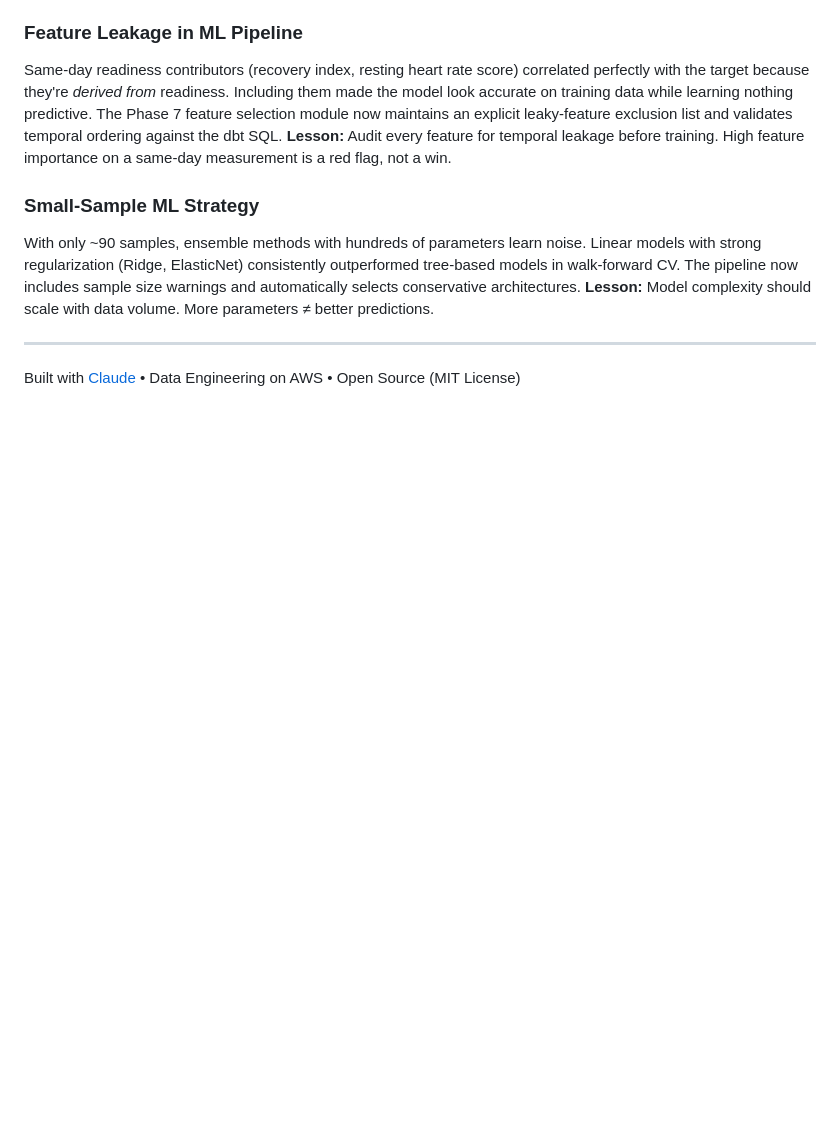
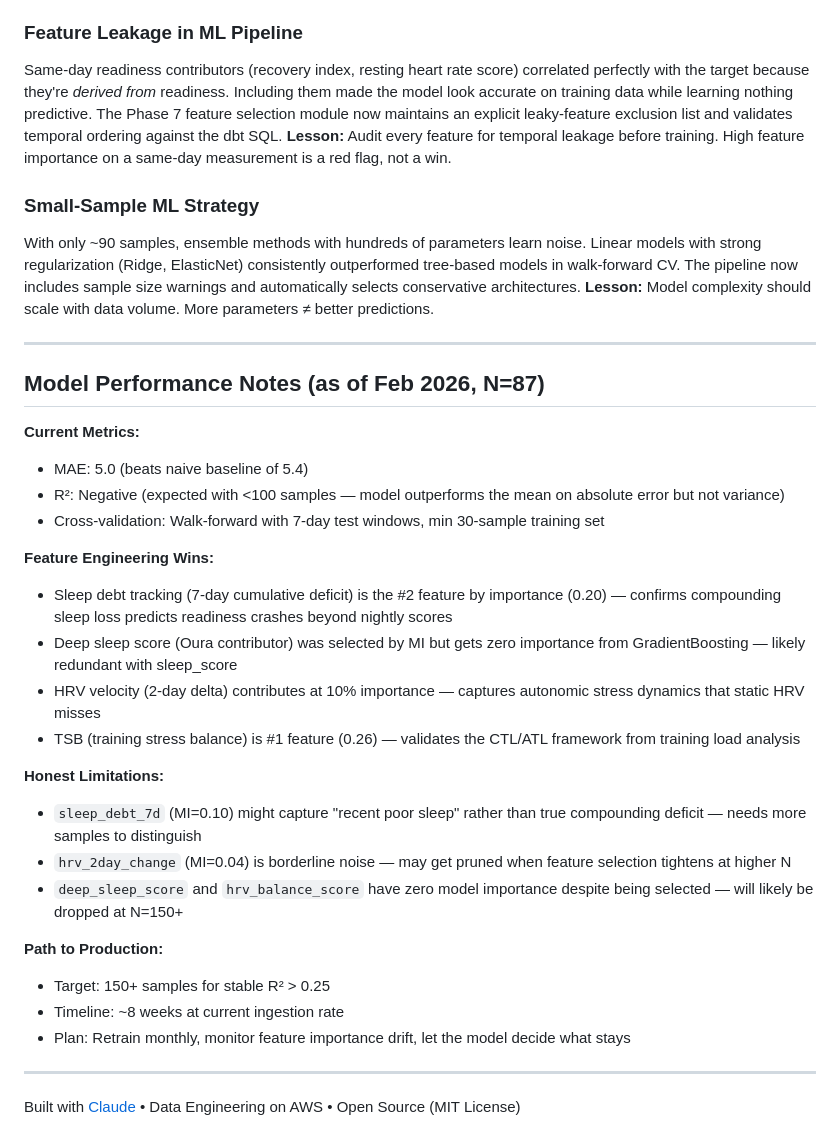
Before and after one commit to NomadNome/bio-lakehouse, a Markdown page: README.md, the part around the change. Drawn GitHub-style; blank space fills up the shorter version.

Commit message:
docs: add model performance notes and honest limitations to README
Documents current metrics (MAE=5.0, N=87), feature engineering wins,
honest limitations of borderline features, and path to production.
Portfolio-ready framing of ML as iterative process.

Co-Authored-By: Claude Opus 4.6 <noreply@anthropic.com>

```diff
--- a/README.md
+++ b/README.md
@@ -492,4 +492,29 @@ With only ~90 samples, ensemble methods with hundreds of parameters learn noise.
 
 ---
 
+## Model Performance Notes (as of Feb 2026, N=87)
+
+**Current Metrics:**
+- MAE: 5.0 (beats naive baseline of 5.4)
+- R²: Negative (expected with <100 samples — model outperforms the mean on absolute error but not variance)
+- Cross-validation: Walk-forward with 7-day test windows, min 30-sample training set
+
+**Feature Engineering Wins:**
+- Sleep debt tracking (7-day cumulative deficit) is the #2 feature by importance (0.20) — confirms compounding sleep loss predicts readiness crashes beyond nightly scores
+- Deep sleep score (Oura contributor) was selected by MI but gets zero importance from GradientBoosting — likely redundant with sleep_score
+- HRV velocity (2-day delta) contributes at 10% importance — captures autonomic stress dynamics that static HRV misses
+- TSB (training stress balance) is #1 feature (0.26) — validates the CTL/ATL framework from training load analysis
+
+**Honest Limitations:**
+- `sleep_debt_7d` (MI=0.10) might capture "recent poor sleep" rather than true compounding deficit — needs more samples to distinguish
+- `hrv_2day_change` (MI=0.04) is borderline noise — may get pruned when feature selection tightens at higher N
+- `deep_sleep_score` and `hrv_balance_score` have zero model importance despite being selected — will likely be dropped at N=150+
+
+**Path to Production:**
+- Target: 150+ samples for stable R² > 0.25
+- Timeline: ~8 weeks at current ingestion rate
+- Plan: Retrain monthly, monitor feature importance drift, let the model decide what stays
+
+---
+
 Built with [Claude](https://anthropic.com) • Data Engineering on AWS • Open Source (MIT License)
```
